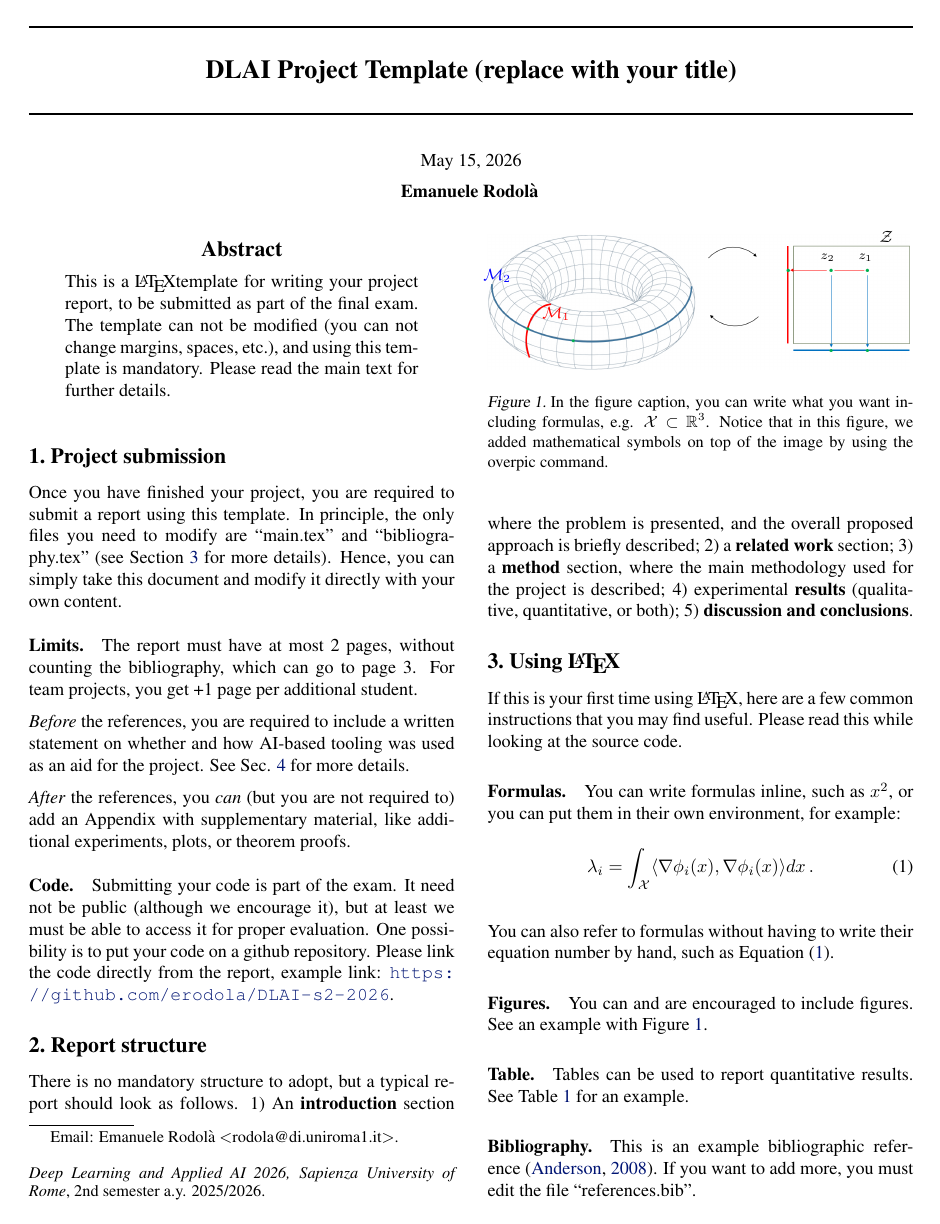
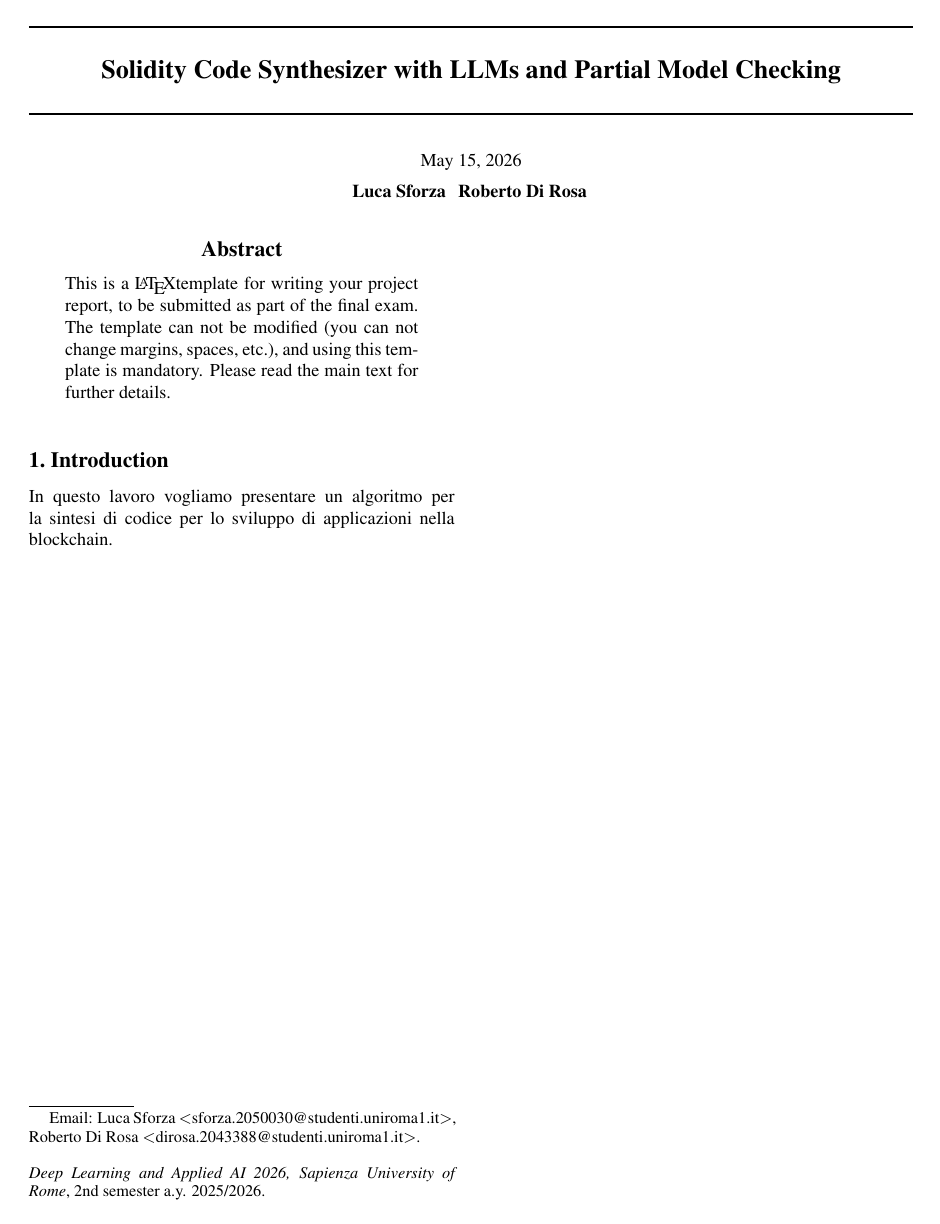
Before and after one commit to LucaSforza/deepLearningReport, a LaTeX paper (main.tex): page 1 of 2 before the commit and the whole page after it. Compiled offline with pdfLaTeX.

Commit message:
struttura relazione

```diff
--- a/main.tex
+++ b/main.tex
@@ -10,23 +10,23 @@
 \usepackage[accepted]{dlaiml2026}
 
 %%% STUDENTS: FILL IN WITH YOUR OWN INFORMATION
-\dlaititlerunning{DLAI Project Template (replace with your title)}
+\dlaititlerunning{Solidity Code Synthesizer with LLMs and Partial Model Checking}
 
 \begin{document}
 
 \twocolumn[
 	%%% STUDENTS: FILL IN WITH YOUR OWN INFORMATION
-\dlaititle{DLAI Project Template (replace with your title)}
+	\dlaititle{Solidity Code Synthesizer with LLMs and Partial Model Checking}
 
 	\begin{center}\today\end{center}
 
 	\begin{dlaiauthorlist}
+		\dlaiauthor{Luca Sforza}{}
+		\dlaiauthor{Roberto Di Rosa}{}
+	\end{dlaiauthorlist}
 	%%% STUDENTS: FILL IN WITH YOUR OWN INFORMATION
-\dlaiauthor{Emanuele Rodolà}{}
-\end{dlaiauthorlist}
-
-%%% STUDENTS: FILL IN WITH YOUR OWN INFORMATION
-\dlaicorrespondingauthor{Emanuele Rodolà}{rodola@di.uniroma1.it}
+	\dlaicorrespondingauthor{Luca Sforza}{sforza.2050030@studenti.uniroma1.it}
+	\dlaicorrespondingauthor{Roberto Di Rosa}{dirosa.2043388@studenti.uniroma1.it}
 
 	\vskip 0.3in
 ]
@@ -39,55 +39,8 @@ This is a \LaTeX template for writing your project report, to be submitted as pa
 	%
 \end{abstract}
 
-% ------------------------------------------------------------------------------
-\section{Project submission}
+\section{Introduction}
 
-Once you have finished your project, you are required to submit a report using this template. In principle, the only files you need to modify are ``main.tex'' and ``bibliography.tex'' (see Section~\ref{sec:latex} for more details). Hence, you can simply take this document and modify it directly with your own content.
+In questo lavoro vogliamo presentare un algoritmo per la sintesi
+di codice per lo sviluppo di applicazioni nella blockchain.
 
-\paragraph*{Limits.}
-The report must have at most 2 pages, without counting the bibliography, which can go to page 3. For team projects, you get +1 page per additional student.
-
-\emph{Before} the references, you are required to include a written statement on whether and how AI-based tooling was used as an aid for the project. See Sec. \ref{sec:ai} for more details.
-
-\emph{After} the references, you \emph{can} (but you are not required to) add an Appendix with supplementary material, like additional experiments, plots, or theorem proofs.
-
-\paragraph*{Code.}
-Submitting your code is part of the exam. It need not be public (although we encourage it), but at least we must be able to access it for proper evaluation. One possibility is to put your code on a github repository. Please link the code directly from the report, example link: \url{https://github.com/erodola/DLAI-s2-2026}.
-
-% ------------------------------------------------------------------------------
-\section{Report structure}
-
-There is no mandatory structure to adopt, but a typical report should look as follows. 1) An \textbf{introduction} section where the problem is presented, and the overall proposed approach is briefly described; 2) a \textbf{related work} section; 3) a \textbf{method} section, where the main methodology used for the project is described; 4) experimental \textbf{results} (qualitative, quantitative, or both); 5) \textbf{discussion and conclusions}.
-
-% ------------------------------------------------------------------------------
-\section{Using \LaTeX}\label{sec:latex}
-
-If this is your first time using \LaTeX, here are a few common instructions that you may find useful. Please read this while looking at the source code.
-
-\paragraph*{Formulas.}
-You can write formulas inline, such as $x^2$, or you can put them in their own environment, for example:
-%
-\begin{equation}\label{eq:dirichlet}
-\lambda_i = \int_\mathcal{X} \langle \nabla \phi_i(x), \nabla \phi_i(x) \rangle dx \,.
-\end{equation}
-
-You can also refer to formulas without having to write their equation number by hand, such as Equation~\eqref{eq:dirichlet}.
-
-\paragraph*{Figures.}
-You can and are encouraged to include figures. See an example with Figure~\ref{fig:torus}.
-
-\begin{figure}[t]
-    \centering
-    \begin{overpic}[width=0.99\linewidth]{./torus.png}
-    \put(-1, 21){\color{blue}\footnotesize $\mathcal{M}_2$ }
-    \put(13, 12){\color{red}\footnotesize $\mathcal{M}_1$ }
-    \put(93, 30){\footnotesize $\mathcal{Z}$ }
-    \put(79, 26){\scriptsize $z_2$ }
-    \put(88, 26){\scriptsize $z_1$ }
-    \end{overpic}
-    \caption{In the figure caption, you can write what you want including formulas, e.g. $\mathcal{X} \subset \mathbb{R}^3$. Notice that in this figure, we added mathematical symbols on top of the image by using the overpic command.}
-    \label{fig:torus}
-\end{figure}
-
-\paragraph*{Table.}
-Tables can be used to report quantitative results. See Table \ref{tab:results} for an example.
@@ -111,5 +46,0 @@ Variable & 98.9\% & 94.9\% & 62.3\% &  70.5\%& \textbf{66.9\%} \\
-\vspace{-0.5cm}
-\end{table}
-
-\paragraph*{Bibliography.}
-This is an example bibliographic reference \cite{anderson2008end}. If you want to add more, you must edit the file ``references.bib''.
```
Also changed, not shown: main.tex (54 more changed lines), 1 other file. Lines whose indentation alone changed are shown as unchanged.
